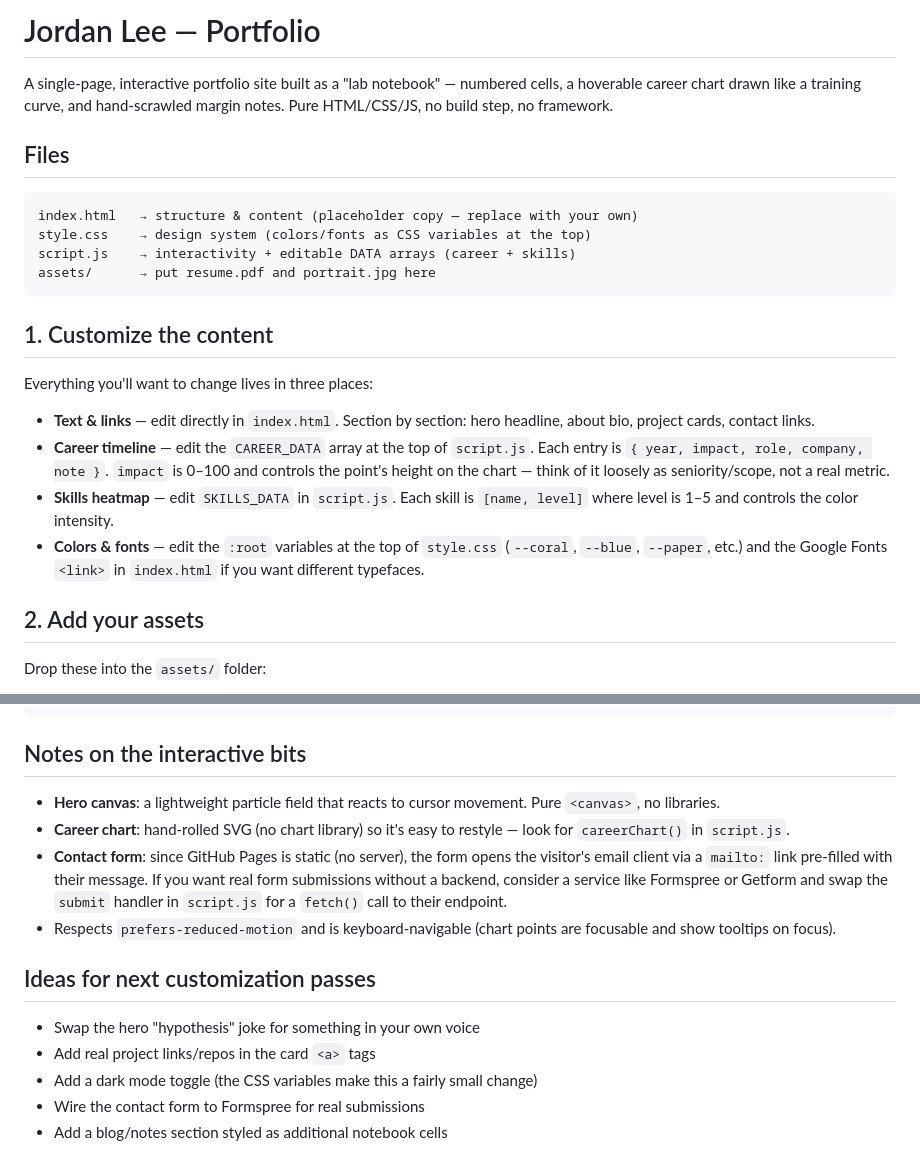
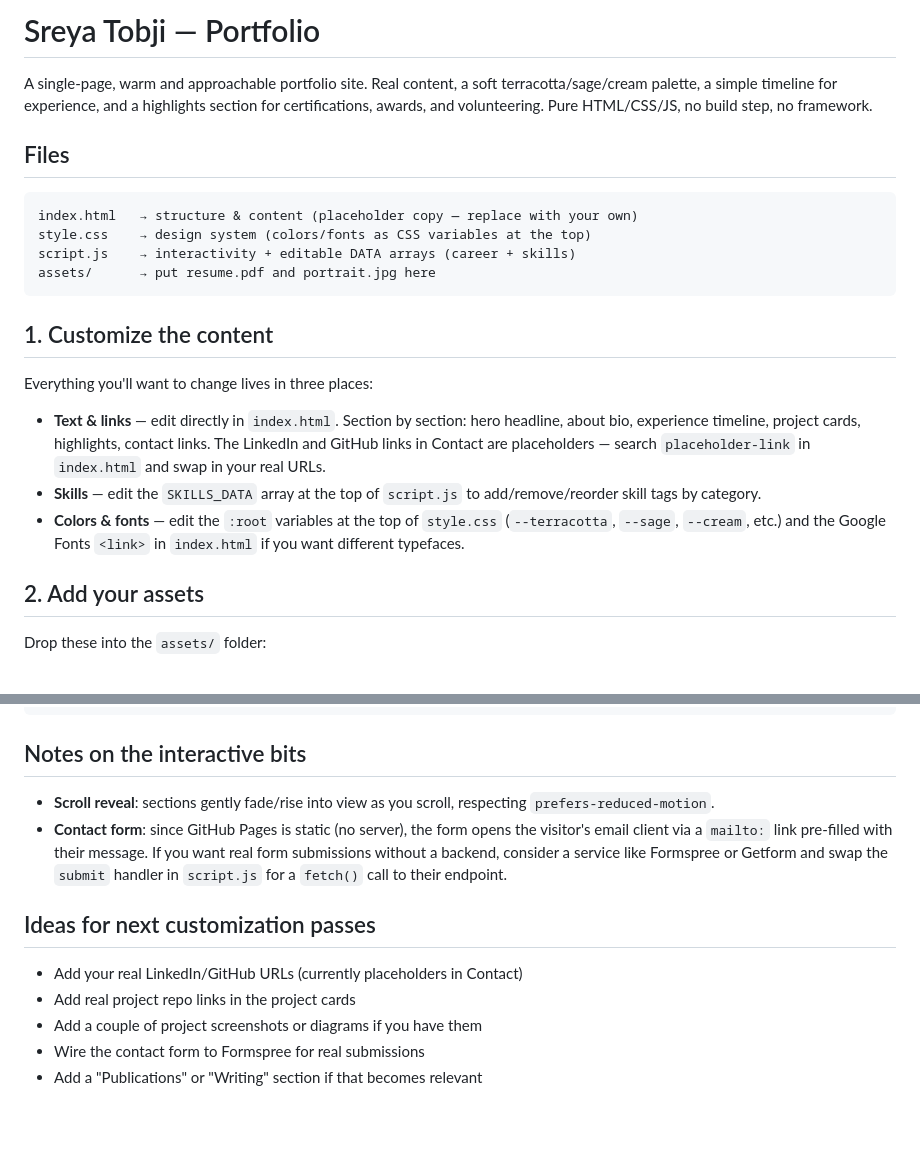
Before and after one commit to coderz97/coderz97.github.io, a Markdown page: README.md, 2 parts joined by grey strips. Rendered like a GitHub page; blank space fills up the shorter version.

Commit message:
Revised
Updated portfolio details and customization instructions.

```diff
--- a/README.md
+++ b/README.md
@@ -1,8 +1,9 @@
-# Jordan Lee — Portfolio
+# Sreya Tobji — Portfolio
 
-A single-page, interactive portfolio site built as a "lab notebook" — numbered
-cells, a hoverable career chart drawn like a training curve, and hand-scrawled
-margin notes. Pure HTML/CSS/JS, no build step, no framework.
+A single-page, warm and approachable portfolio site. Real content, a soft
+terracotta/sage/cream palette, a simple timeline for experience, and a
+highlights section for certifications, awards, and volunteering. Pure
+HTML/CSS/JS, no build step, no framework.
 
 ## Files
 
@@ -18,15 +19,13 @@ assets/      → put resume.pdf and portrait.jpg here
 Everything you'll want to change lives in three places:
 
 - **Text & links** — edit directly in `index.html`. Section by section:
-  hero headline, about bio, project cards, contact links.
-- **Career timeline** — edit the `CAREER_DATA` array at the top of `script.js`.
-  Each entry is `{ year, impact, role, company, note }`. `impact` is 0–100 and
-  controls the point's height on the chart — think of it loosely as
-  seniority/scope, not a real metric.
-- **Skills heatmap** — edit `SKILLS_DATA` in `script.js`. Each skill is
-  `[name, level]` where level is 1–5 and controls the color intensity.
+  hero headline, about bio, experience timeline, project cards, highlights,
+  contact links. The LinkedIn and GitHub links in Contact are placeholders —
+  search `placeholder-link` in `index.html` and swap in your real URLs.
+- **Skills** — edit the `SKILLS_DATA` array at the top of `script.js` to
+  add/remove/reorder skill tags by category.
 - **Colors & fonts** — edit the `:root` variables at the top of `style.css`
-  (`--coral`, `--blue`, `--paper`, etc.) and the Google Fonts `<link>` in
+  (`--terracotta`, `--sage`, `--cream`, etc.) and the Google Fonts `<link>` in
   `index.html` if you want different typefaces.
 
 ## 2. Add your assets
@@ -77,22 +76,18 @@ python3 -m http.server 8080
 
 ## Notes on the interactive bits
 
-- **Hero canvas**: a lightweight particle field that reacts to cursor
-  movement. Pure `<canvas>`, no libraries.
-- **Career chart**: hand-rolled SVG (no chart library) so it's easy to
-  restyle — look for `careerChart()` in `script.js`.
+- **Scroll reveal**: sections gently fade/rise into view as you scroll,
+  respecting `prefers-reduced-motion`.
 - **Contact form**: since GitHub Pages is static (no server), the form opens
   the visitor's email client via a `mailto:` link pre-filled with their
   message. If you want real form submissions without a backend, consider a
   service like Formspree or Getform and swap the `submit` handler in
   `script.js` for a `fetch()` call to their endpoint.
-- Respects `prefers-reduced-motion` and is keyboard-navigable (chart points
-  are focusable and show tooltips on focus).
 
 ## Ideas for next customization passes
 
-- Swap the hero "hypothesis" joke for something in your own voice
-- Add real project links/repos in the card `<a>` tags
-- Add a dark mode toggle (the CSS variables make this a fairly small change)
+- Add your real LinkedIn/GitHub URLs (currently placeholders in Contact)
+- Add real project repo links in the project cards
+- Add a couple of project screenshots or diagrams if you have them
 - Wire the contact form to Formspree for real submissions
-- Add a blog/notes section styled as additional notebook cells
+- Add a "Publications" or "Writing" section if that becomes relevant
```
